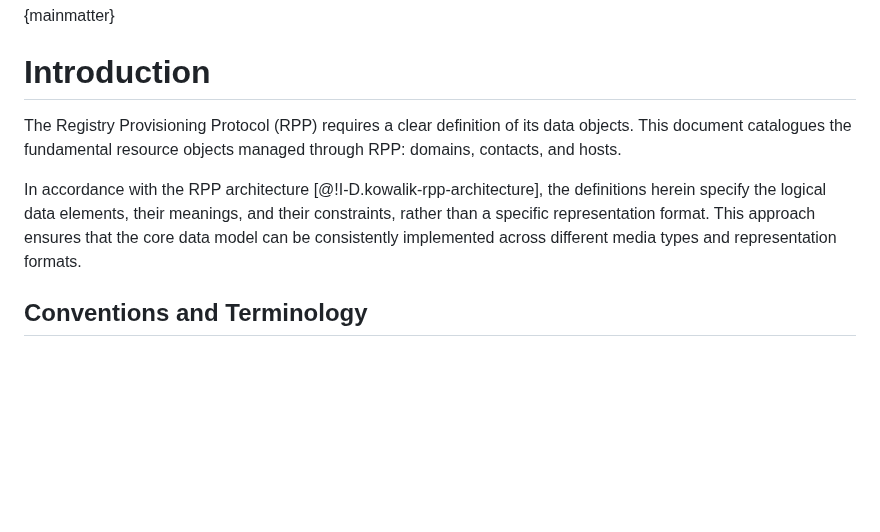
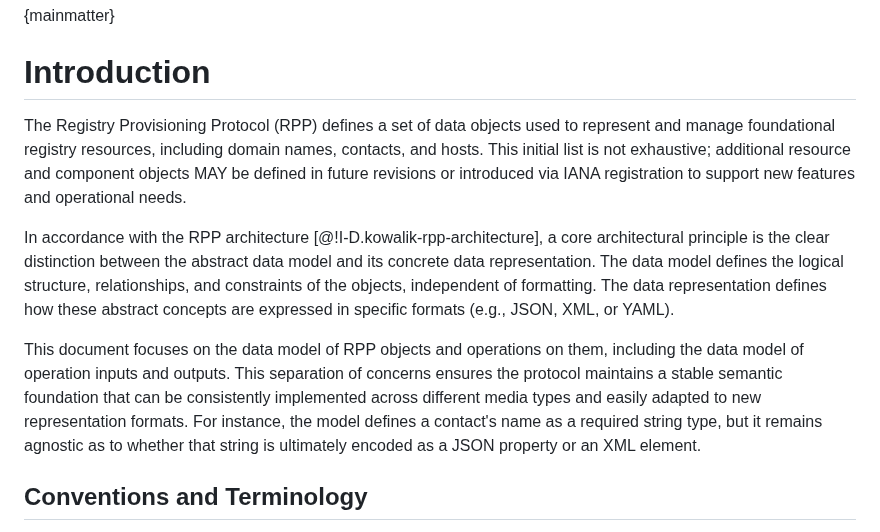
Before and after one commit to pawel-kow/draft-kowalik-rpp-data-objects, a Markdown page: src/draft-kowalik-rpp-data-objects.md, the part around the change. Drawn GitHub-style; blank space fills up the shorter version.

Commit message:
REVIEW: rewritten introduction be be clear about document scope

```diff
--- a/src/draft-kowalik-rpp-data-objects.md
+++ b/src/draft-kowalik-rpp-data-objects.md
@@ -33,10 +33,11 @@ This document defines data objects for the Registry Provisioning Protocol (RPP)
 {mainmatter}
 
 # Introduction
+The Registry Provisioning Protocol (RPP) defines a set of data objects used to represent and manage foundational registry resources, including domain names, contacts, and hosts. This initial list is not exhaustive; additional resource and component objects MAY be defined in future revisions or introduced via IANA registration to support new features and operational needs.
 
-The Registry Provisioning Protocol (RPP) requires a clear definition of its data objects. This document catalogues the fundamental resource objects managed through RPP: domains, contacts, and hosts.
+In accordance with the RPP architecture [@!I-D.kowalik-rpp-architecture], a core architectural principle is the clear distinction between the abstract data model and its concrete data representation. The data model defines the logical structure, relationships, and constraints of the objects, independent of formatting. The data representation defines how these abstract concepts are expressed in specific formats (e.g., JSON, XML, or YAML).
 
-In accordance with the RPP architecture [@!I-D.kowalik-rpp-architecture], the definitions herein specify the logical data elements, their meanings, and their constraints, rather than a specific representation format. This approach ensures that the core data model can be consistently implemented across different media types and representation formats.
+This document focuses on the data model of RPP objects and operations on them, including the data model of operation inputs and outputs. This separation of concerns ensures the protocol maintains a stable semantic foundation that can be consistently implemented across different media types and easily adapted to new representation formats. For instance, the model defines a contact's name as a required string type, but it remains agnostic as to whether that string is ultimately encoded as a JSON property or an XML element.
 
 ## Conventions and Terminology
 
```
